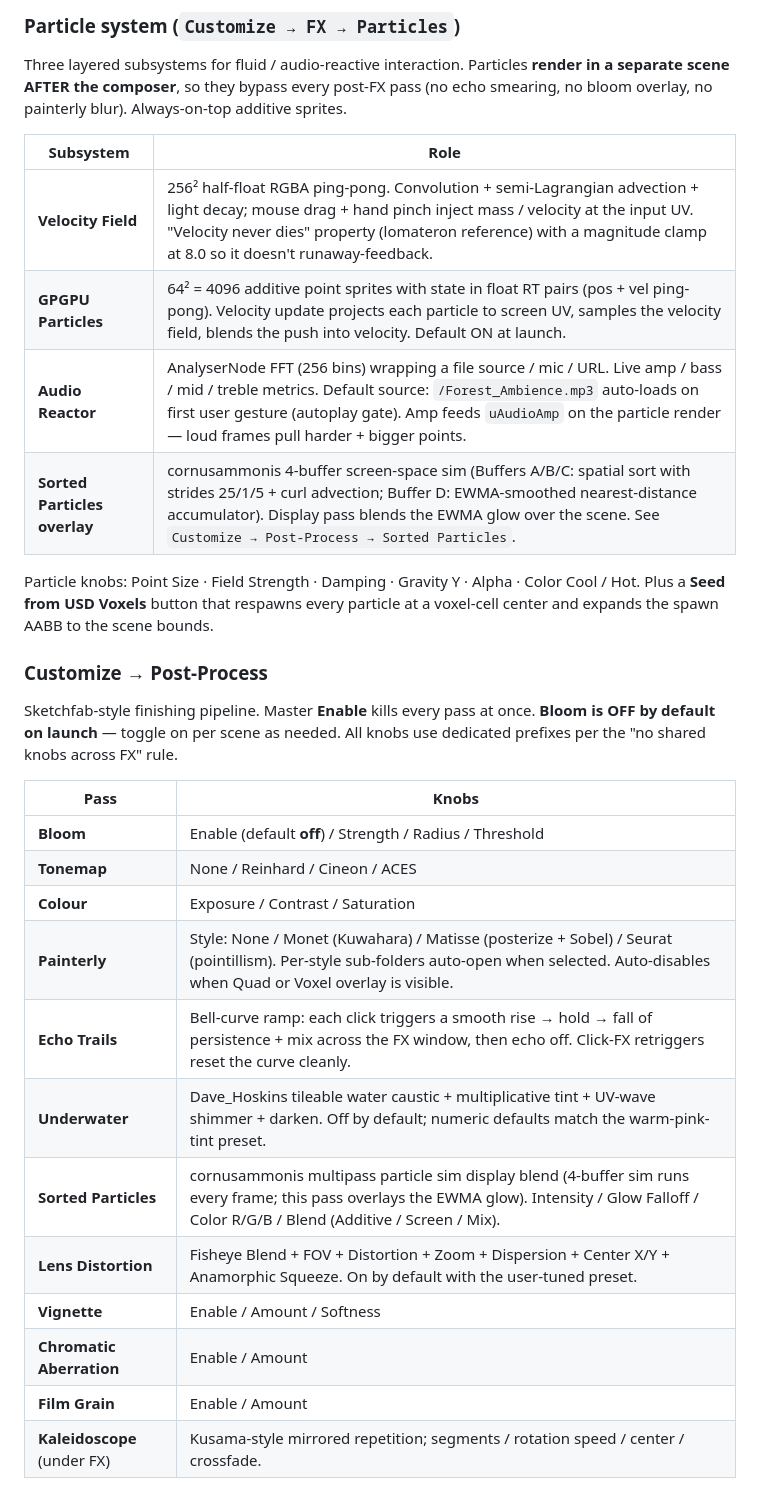
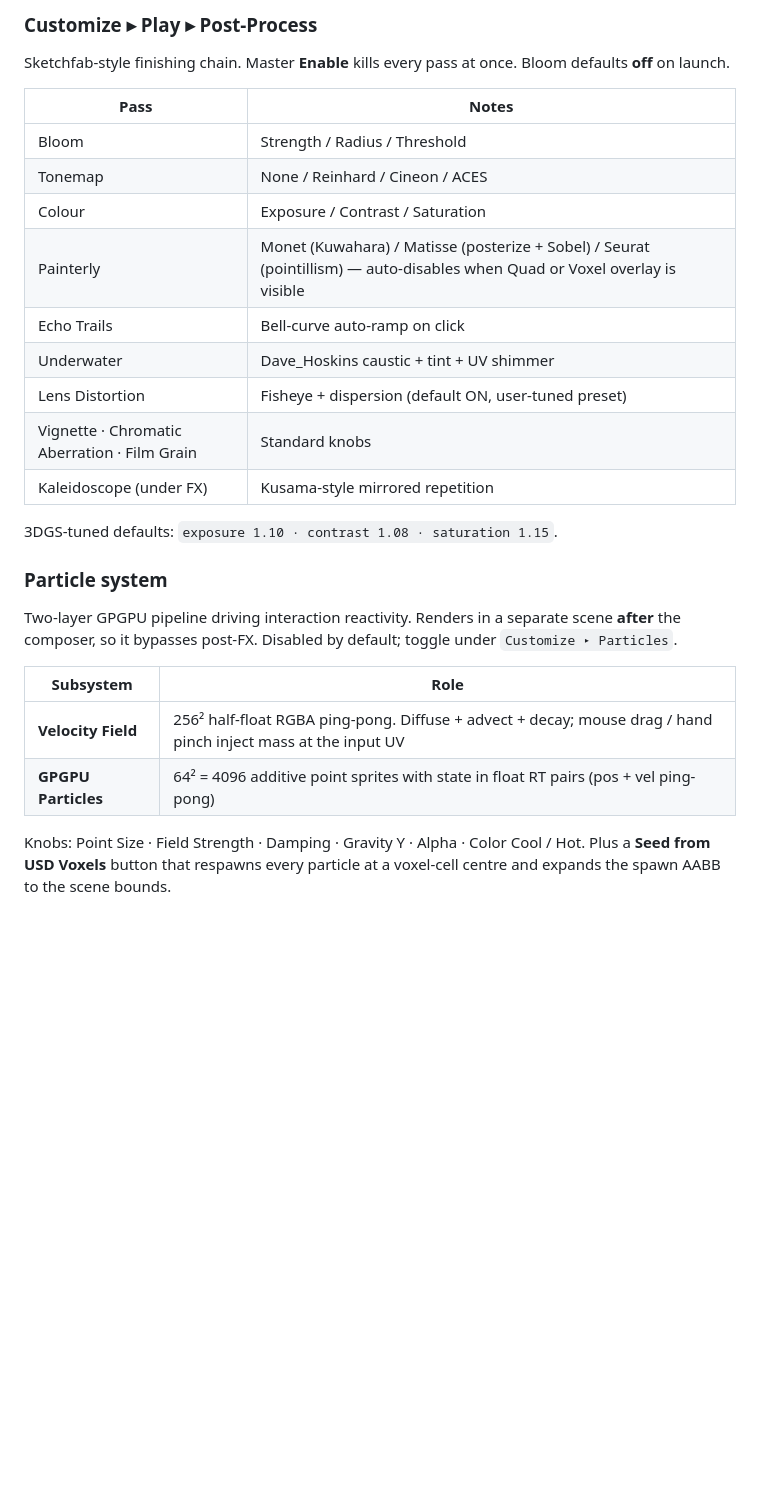
Before and after one commit to omolism/SplatGarden, a Markdown page: README.md, the part around one of its changes. Rendered like a GitHub page; blank space fills up the shorter version.

```diff
--- a/README.md
+++ b/README.md
@@ -76,31 +101,28 @@ A surveillance dock for the underlying pipeline. Master **Enable** gates everyth
 
-### Particle system (`Customize → FX → Particles`)
-Three layered subsystems for fluid / audio-reactive interaction. Particles **render in a separate scene AFTER the composer**, so they bypass every post-FX pass (no echo smearing, no bloom overlay, no painterly blur). Always-on-top additive sprites.
+### Customize ▸ Play ▸ Post-Process
+Sketchfab-style finishing chain. Master **Enable** kills every pass at once. Bloom defaults **off** on launch.
+
+| Pass | Notes |
+|---|---|
+| Bloom | Strength / Radius / Threshold |
+| Tonemap | None / Reinhard / Cineon / ACES |
+| Colour | Exposure / Contrast / Saturation |
+| Painterly | Monet (Kuwahara) / Matisse (posterize + Sobel) / Seurat (pointillism) — auto-disables when Quad or Voxel overlay is visible |
+| Echo Trails | Bell-curve auto-ramp on click |
+| Underwater | Dave_Hoskins caustic + tint + UV shimmer |
+| Lens Distortion | Fisheye + dispersion (default ON, user-tuned preset) |
+| Vignette · Chromatic Aberration · Film Grain | Standard knobs |
+| Kaleidoscope (under FX) | Kusama-style mirrored repetition |
+
+3DGS-tuned defaults: `exposure 1.10 · contrast 1.08 · saturation 1.15`.
+
+### Particle system
+Two-layer GPGPU pipeline driving interaction reactivity. Renders in a separate scene **after** the composer, so it bypasses post-FX. Disabled by default; toggle under `Customize ▸ Particles`.
 
 | Subsystem | Role |
 |---|---|
-| **Velocity Field** | 256² half-float RGBA ping-pong. Convolution + semi-Lagrangian advection + light decay; mouse drag + hand pinch inject mass / velocity at the input UV. "Velocity never dies" property (lomateron reference) with a magnitude clamp at 8.0 so it doesn't runaway-feedback. |
-| **GPGPU Particles** | 64² = 4096 additive point sprites with state in float RT pairs (pos + vel ping-pong). Velocity update projects each particle to screen UV, samples the velocity field, blends the push into velocity. Default ON at launch. |
-| **Audio Reactor** | AnalyserNode FFT (256 bins) wrapping a file source / mic / URL. Live amp / bass / mid / treble metrics. Default source: `/Forest_Ambience.mp3` auto-loads on first user gesture (autoplay gate). Amp feeds `uAudioAmp` on the particle render — loud frames pull harder + bigger points. |
-| **Sorted Particles overlay** | cornusammonis 4-buffer screen-space sim (Buffers A/B/C: spatial sort with strides 25/1/5 + curl advection; Buffer D: EWMA-smoothed nearest-distance accumulator). Display pass blends the EWMA glow over the scene. See `Customize → Post-Process → Sorted Particles`. |
+| **Velocity Field** | 256² half-float RGBA ping-pong. Diffuse + advect + decay; mouse drag / hand pinch inject mass at the input UV |
+| **GPGPU Particles** | 64² = 4096 additive point sprites with state in float RT pairs (pos + vel ping-pong) |
 
-Particle knobs: Point Size · Field Strength · Damping · Gravity Y · Alpha · Color Cool / Hot. Plus a **Seed from USD Voxels** button that respawns every particle at a voxel-cell center and expands the spawn AABB to the scene bounds.
+Knobs: Point Size · Field Strength · Damping · Gravity Y · Alpha · Color Cool / Hot. Plus a **Seed from USD Voxels** button that respawns every particle at a voxel-cell centre and expands the spawn AABB to the scene bounds.
 
-### Customize → Post-Process
-Sketchfab-style finishing pipeline. Master **Enable** kills every pass at once. **Bloom is OFF by default on launch** — toggle on per scene as needed. All knobs use dedicated prefixes per the "no shared knobs across FX" rule.
-
-| Pass | Knobs |
-|---|---|
-| **Bloom** | Enable (default **off**) / Strength / Radius / Threshold |
-| **Tonemap** | None / Reinhard / Cineon / ACES |
-| **Colour** | Exposure / Contrast / Saturation |
-| **Painterly** | Style: None / Monet (Kuwahara) / Matisse (posterize + Sobel) / Seurat (pointillism). Per-style sub-folders auto-open when selected. Auto-disables when Quad or Voxel overlay is visible. |
-| **Echo Trails** | Bell-curve ramp: each click triggers a smooth rise → hold → fall of persistence + mix across the FX window, then echo off. Click-FX retriggers reset the curve cleanly. |
-| **Underwater** | Dave_Hoskins tileable water caustic + multiplicative tint + UV-wave shimmer + darken. Off by default; numeric defaults match the warm-pink-tint preset. |
-| **Sorted Particles** | cornusammonis multipass particle sim display blend (4-buffer sim runs every frame; this pass overlays the EWMA glow). Intensity / Glow Falloff / Color R/G/B / Blend (Additive / Screen / Mix). |
-| **Lens Distortion** | Fisheye Blend + FOV + Distortion + Zoom + Dispersion + Center X/Y + Anamorphic Squeeze. On by default with the user-tuned preset. |
-| **Vignette** | Enable / Amount / Softness |
-| **Chromatic Aberration** | Enable / Amount |
-| **Film Grain** | Enable / Amount |
-| **Kaleidoscope** (under FX) | Kusama-style mirrored repetition; segments / rotation speed / center / crossfade. |
-
```
Also changed, not shown: other parts of README.md (+136 -131 lines).
